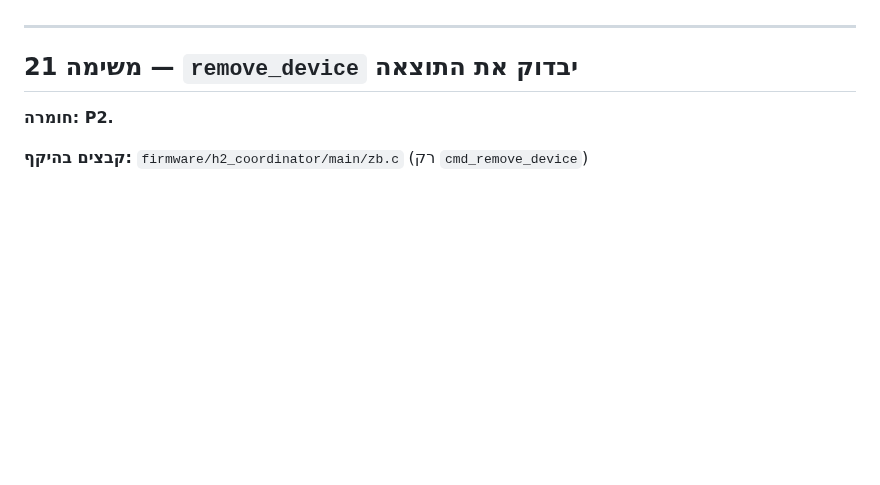
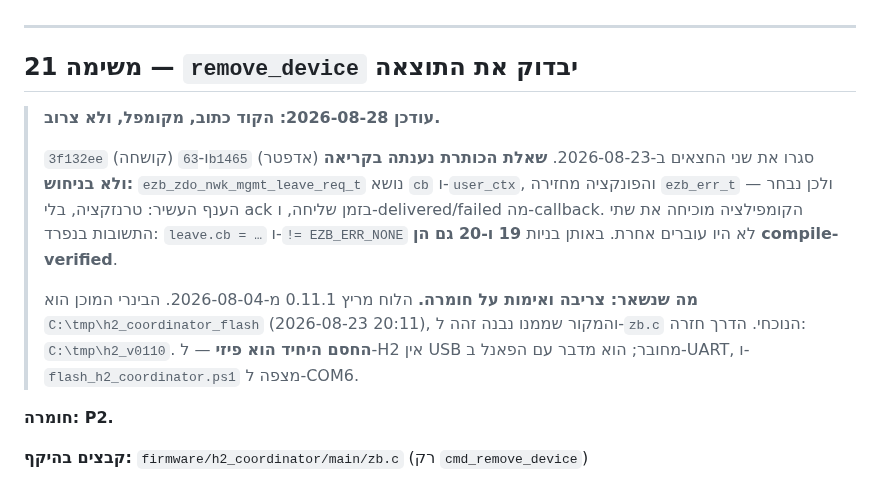
Before and after one commit to Avraham565/smart-kosher, a Markdown page: CLAUDE-CODE-TASKS.md, the part around the change. Drawn GitHub-style; blank space fills up the shorter version.

Commit message:
docs: task 21 waits on a flash, not on a build -- the build already happened
The standing-blockers table said "one ESP-IDF build" opens 21 and verifies
19+20. That build ran on 2026-08-23, twice, and it succeeded. The row outlived
the blocker, which is exactly what the .gitattributes row directly beneath it
did to task 55 -- a stale status line read as fact and acted on.

What is actually true. 3f132ee wrote the firmware half and 63b1465 the adapter
half, both on 2026-08-23. The precondition task 21 set itself was answered by
reading the real header rather than guessing: ezb_zdo_nwk_mgmt_leave_req_t
carries cb and user_ctx and the function returns ezb_err_t, so the richer
branch was taken. The compile proves both independently -- leave.cb = ... does
not compile against a struct with no cb, and != EZB_ERR_NONE does not compile
against a void return. Tasks 19 and 20 are compile-verified by the same builds.

What is left is one step, and it is physical. The board still runs 0.11.1 from
2026-08-04; 3f132ee's own last line says "Not flashed". The binary is built and
waiting at C:\tmp\h2_coordinator_flash (2026-08-23 20:11), byte-identical to
the build directory's output, and the zb.c it was built from is identical to
the one in the tree today. The way back is C:\tmp\h2_v0110. The H2 has no USB
attached -- it reaches the panel over UART, and flash_h2_coordinator.ps1 wants
COM6 -- so flashing waits on a cable rather than on any work in the repo.

Co-Authored-By: Claude Opus 5 <noreply@anthropic.com>

```diff
--- a/CLAUDE-CODE-TASKS.md
+++ b/CLAUDE-CODE-TASKS.md
@@ -846,6 +846,21 @@ if (txn->kind == TXN_KIND_BIND) {
 
 ## משימה 21 — `remove_device` יבדוק את התוצאה
 
+> **עודכן 2026-08-28: הקוד כתוב, מקומפל, ולא צרוב.**
+>
+> `3f132ee` (קושחה) ו-`63b1465` (אדפטר) סגרו את שני החצאים ב-2026-08-23.
+> **שאלת הכותרת נענתה בקריאה ולא בניחוש:** `ezb_zdo_nwk_mgmt_leave_req_t`
+> נושא `cb` ו-`user_ctx`, והפונקציה מחזירה `ezb_err_t` — ולכן נבחר הענף
+> העשיר: טרנזקציה, בלי ack בזמן שליחה, ו-delivered/failed מה-callback.
+> הקומפילציה מוכיחה את שתי התשובות בנפרד: `leave.cb = …` ו-`!= EZB_ERR_NONE`
+> לא היו עוברים אחרת. באותן בניות **19 ו-20 גם הן compile-verified**.
+>
+> **מה שנשאר: צריבה ואימות על חומרה.** הלוח מריץ 0.11.1 מ-2026-08-04.
+> הבינרי המוכן הוא `C:\tmp\h2_coordinator_flash` (2026-08-23 20:11), והמקור
+> שממנו נבנה זהה ל-`zb.c` הנוכחי. הדרך חזרה: `C:\tmp\h2_v0110`.
+> **החסם היחיד הוא פיזי** — ל-H2 אין USB מחובר; הוא מדבר עם הפאנל ב-UART,
+> ו-`flash_h2_coordinator.ps1` מצפה ל-COM6.
+
 **חומרה: P2.**
 
 **קבצים בהיקף:** `firmware/h2_coordinator/main/zb.c` (רק `cmd_remove_device`)
```
Also changed, not shown: TASKS-26-28.md (+3 -2 lines).
